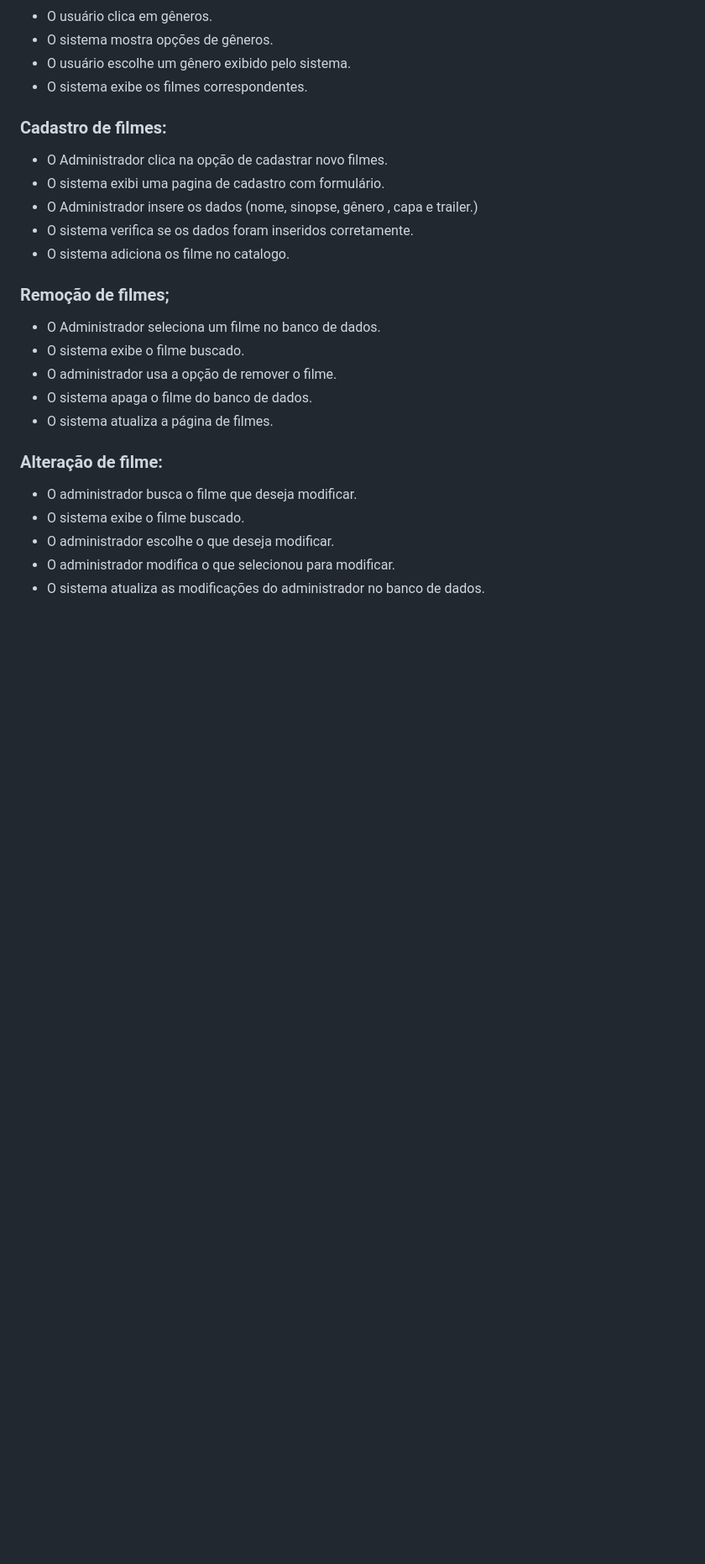
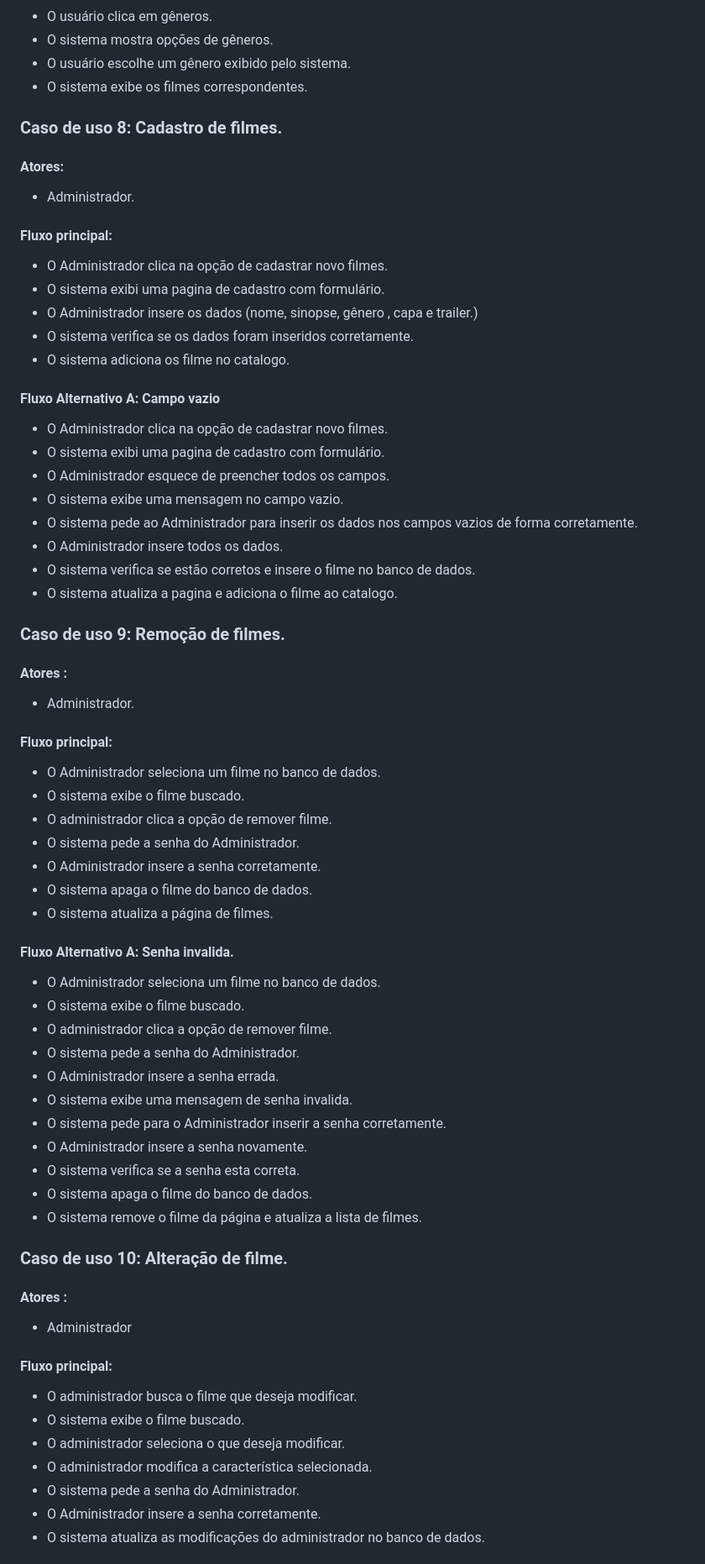
Before and after one commit to cp2-dc-info-projeto-final/capiflix, a Markdown page: pasta_teste/Fluxo_principal.md, the part around the change printed below. Shown: that part at 84% size. Drawn GitHub-style; blank space fills up the shorter version.

```diff
--- a/pasta_teste/Fluxo_principal.md
+++ b/pasta_teste/Fluxo_principal.md
@@ -52,23 +116,58 @@
 - O usuário escolhe um gênero exibido pelo sistema.
 - O sistema exibe os filmes correspondentes.
 
-### Cadastro de filmes:
+### Caso de uso 8: Cadastro de filmes.
+#### Atores:
+- Administrador.
+#### Fluxo principal:
 - O Administrador clica na opção de cadastrar novo filmes.
 - O sistema exibi uma pagina de cadastro com  formulário.
 - O Administrador insere os dados (nome,  sinopse, gênero , capa  e trailer.)
 - O sistema verifica se os dados foram inseridos corretamente.
 - O sistema adiciona os filme no catalogo.
+#### Fluxo Alternativo A: Campo vazio
+ - O Administrador clica na opção de cadastrar novo filmes.
+- O sistema exibi uma pagina de cadastro com  formulário.
+- O Administrador esquece de preencher todos os campos.
+- O sistema exibe uma mensagem no campo vazio.
+- O sistema  pede ao Administrador para inserir os dados nos campos vazios de forma corretamente.
+- O Administrador insere todos os dados.
+- O sistema verifica se estão corretos e insere o filme no banco de dados.
+- O sistema atualiza a pagina e adiciona o filme ao catalogo.
 
-### Remoção de filmes;
+### Caso de uso 9: Remoção de filmes.
+#### Atores :
+- Administrador.
+#### Fluxo principal:
 - O Administrador seleciona um filme no banco de dados.
 - O sistema exibe o filme buscado.
-- O administrador usa a opção de remover o filme.
+- O administrador  clica a opção de remover  filme.
+- O sistema pede a senha do Administrador.
+- O Administrador insere a senha corretamente.
 - O sistema apaga o filme do banco de dados.
 - O sistema atualiza a página de filmes.
 
-### Alteração de filme:
+#### Fluxo Alternativo A: Senha invalida.
+- O Administrador seleciona um filme no banco de dados.
+- O sistema exibe o filme buscado.
+- O administrador  clica a opção de remover  filme.
+- O sistema pede a senha do Administrador.
+- O Administrador insere a senha errada.
+- O sistema exibe uma mensagem de senha invalida.
+- O sistema pede para o Administrador inserir a senha corretamente.
+- O Administrador insere a senha novamente.
+- O sistema verifica se a senha esta correta.
+- O sistema apaga o filme do banco de dados.
+- O sistema remove o filme da página e atualiza a lista de filmes.
+
+### Caso de uso 10: Alteração de filme.
+#### Atores :
+- Administrador
+#### Fluxo principal:
 - O administrador busca o filme que deseja modificar.
 - O sistema exibe o filme buscado.
-- O administrador escolhe o que deseja modificar.
-- O administrador modifica o que selecionou para modificar.
+- O administrador seleciona o que deseja modificar.
+- O administrador modifica a característica selecionada.
+- O sistema pede a senha do Administrador.
+- O Administrador insere a senha corretamente.
 - O sistema atualiza as modificações do administrador no banco de dados.
```
Also changed, not shown: other parts of pasta_teste/Fluxo_principal.md (+128 -38 lines).
